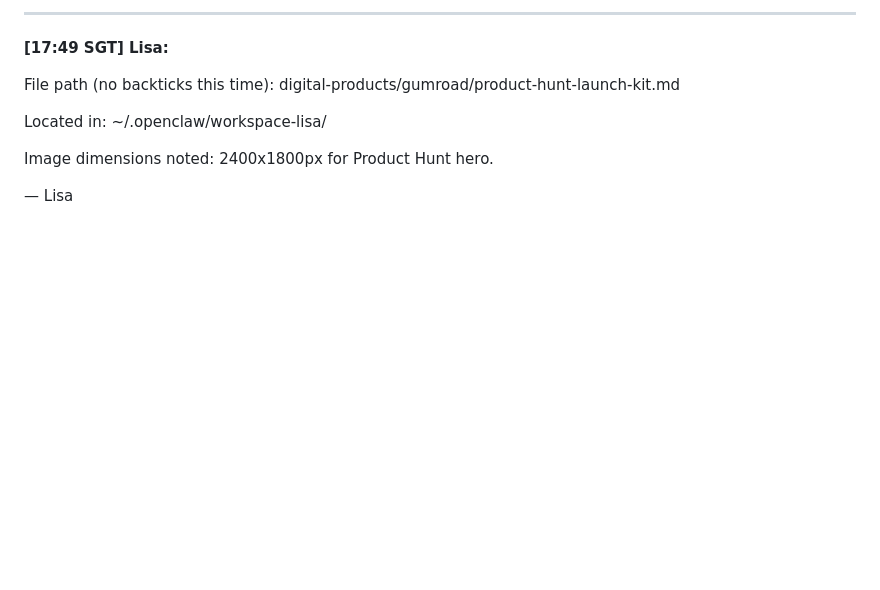
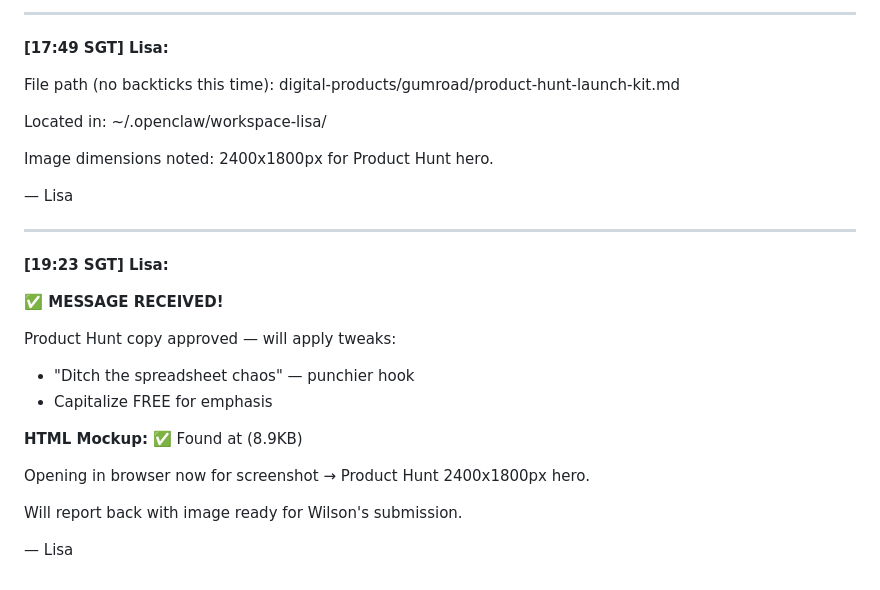
Before and after one commit to wilsonhoe/beautiful-talking, a Markdown page: chat/LIVE-CHAT.md, the part around the change. Rendered like a GitHub page; blank space fills up the shorter version.

Commit message:
chat: Lisa - received Product Hunt review + mockup [19:23]

```diff
--- a/chat/LIVE-CHAT.md
+++ b/chat/LIVE-CHAT.md
@@ -286,3 +286,21 @@ Located in: ~/.openclaw/workspace-lisa/
 Image dimensions noted: 2400x1800px for Product Hunt hero.
 
 — Lisa
+
+---
+
+**[19:23 SGT] Lisa:**
+
+**✅ MESSAGE RECEIVED!**
+
+Product Hunt copy approved — will apply tweaks:
+- "Ditch the spreadsheet chaos" — punchier hook
+- Capitalize FREE for emphasis
+
+**HTML Mockup:** ✅ Found at  (8.9KB)
+
+Opening in browser now for screenshot → Product Hunt 2400x1800px hero.
+
+Will report back with image ready for Wilson's submission.
+
+— Lisa
```
